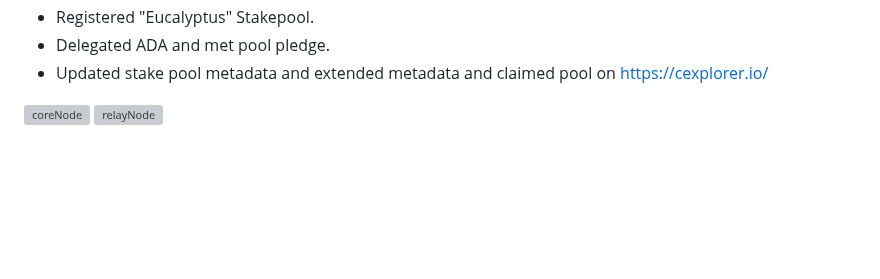
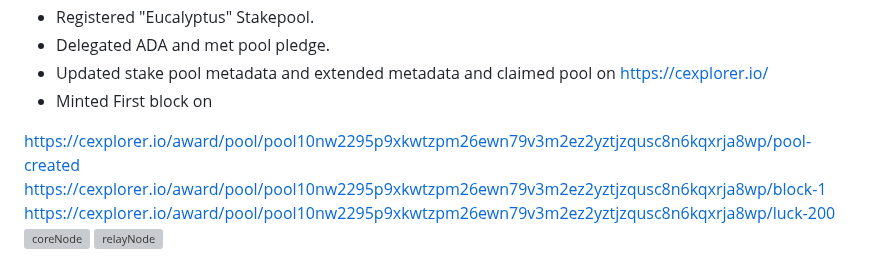
Before and after one commit to MetaMorphys/EucalyptusPool, a Markdown page: README.md, the part around one of its changes. Rendered like a GitHub page; blank space fills up the shorter version; grey boxes are pictures that could not be loaded.

```diff
--- a/README.md
+++ b/README.md
@@ -85,11 +82,15 @@ guild-operators/">https://cardano-community.github.io/guild-operators/</a></li>
 <li>Registered "Eucalyptus" Stakepool.</li>
 <li>Delegated ADA and met pool pledge.</li>
 <li>Updated stake pool metadata and extended metadata and claimed pool on <a href="https://cexplorer.io/">https://cexplorer.io/</a></li>
+<li>Minted First block on </li>
+
 
   </ul>
 </body>
 </html>
 
-
+https://cexplorer.io/award/pool/pool10nw2295p9xkwtzpm26ewn79v3m2ez2yztjzqusc8n6kqxrja8wp/pool-created
+https://cexplorer.io/award/pool/pool10nw2295p9xkwtzpm26ewn79v3m2ez2yztjzqusc8n6kqxrja8wp/block-1
+https://cexplorer.io/award/pool/pool10nw2295p9xkwtzpm26ewn79v3m2ez2yztjzqusc8n6kqxrja8wp/luck-200
 ![coreNode](https://user-images.githubusercontent.com/115787614/210840297-c126eac6-2d8e-467d-b2c7-7d85e307dbd0.png)
 ![relayNode](https://user-images.githubusercontent.com/115787614/210840331-c4c4274c-8530-4071-8b22-040d41ba1a6f.png)
```
Also changed, not shown: other parts of README.md (+0 -3 lines).
